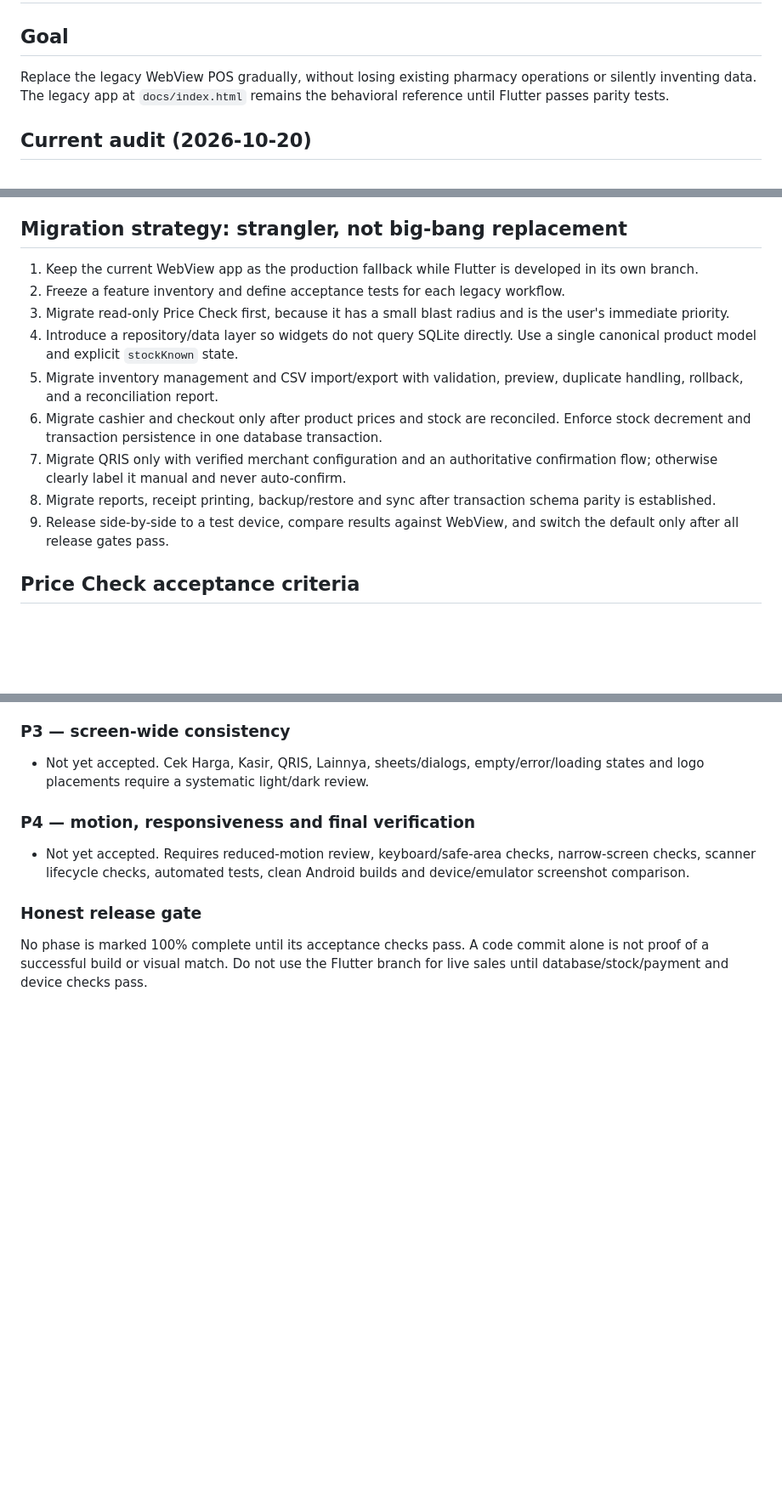
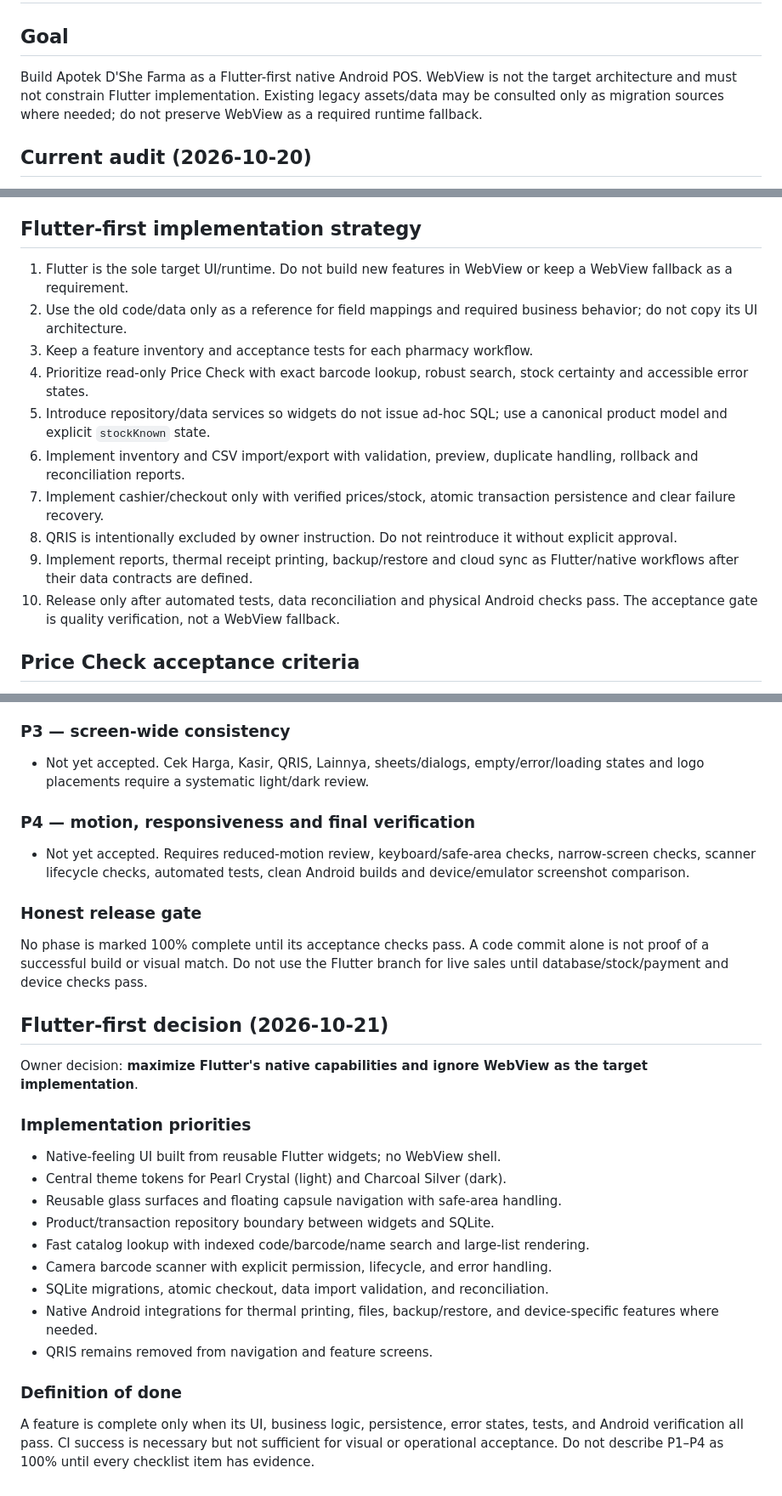
Before and after one commit to WRyouAldi/apotek-naufal-farma-v2, a Markdown page: docs/FLUTTER-MIGRATION-PLAN.md, 3 parts joined by grey strips. Shown at 85% size. Drawn GitHub-style; blank space fills up the shorter version.

Commit message:
docs: make Flutter the sole target and remove WebView fallback dependency

```diff
--- a/docs/FLUTTER-MIGRATION-PLAN.md
+++ b/docs/FLUTTER-MIGRATION-PLAN.md
@@ -1,7 +1,7 @@
 # Flutter Migration Plan — Apotek D'She Farma
 
 ## Goal
-Replace the legacy WebView POS gradually, without losing existing pharmacy operations or silently inventing data. The legacy app at `docs/index.html` remains the behavioral reference until Flutter passes parity tests.
+Build Apotek D'She Farma as a Flutter-first native Android POS. WebView is not the target architecture and must not constrain Flutter implementation. Existing legacy assets/data may be consulted only as migration sources where needed; do not preserve WebView as a required runtime fallback.
 
 ## Current audit (2026-10-20)
 - Legacy HTML/JS is approximately 1 MB and embeds a catalog of 4,348 products.
@@ -11,16 +11,17 @@ Replace the legacy WebView POS gradually, without losing existing pharmacy opera
 - QRIS provider confirmation, migration of transaction history, purchase-cost/profit fields, full reporting/export/printing, and legacy sync have not been verified as migrated.
 - CI/build must pass and a real Android device check is required before live use.
 
-## Migration strategy: strangler, not big-bang replacement
-1. Keep the current WebView app as the production fallback while Flutter is developed in its own branch.
-2. Freeze a feature inventory and define acceptance tests for each legacy workflow.
-3. Migrate read-only Price Check first, because it has a small blast radius and is the user's immediate priority.
-4. Introduce a repository/data layer so widgets do not query SQLite directly. Use a single canonical product model and explicit `stockKnown` state.
-5. Migrate inventory management and CSV import/export with validation, preview, duplicate handling, rollback, and a reconciliation report.
-6. Migrate cashier and checkout only after product prices and stock are reconciled. Enforce stock decrement and transaction persistence in one database transaction.
-7. Migrate QRIS only with verified merchant configuration and an authoritative confirmation flow; otherwise clearly label it manual and never auto-confirm.
-8. Migrate reports, receipt printing, backup/restore and sync after transaction schema parity is established.
-9. Release side-by-side to a test device, compare results against WebView, and switch the default only after all release gates pass.
+## Flutter-first implementation strategy
+1. Flutter is the sole target UI/runtime. Do not build new features in WebView or keep a WebView fallback as a requirement.
+2. Use the old code/data only as a reference for field mappings and required business behavior; do not copy its UI architecture.
+3. Keep a feature inventory and acceptance tests for each pharmacy workflow.
+4. Prioritize read-only Price Check with exact barcode lookup, robust search, stock certainty and accessible error states.
+5. Introduce repository/data services so widgets do not issue ad-hoc SQL; use a canonical product model and explicit `stockKnown` state.
+6. Implement inventory and CSV import/export with validation, preview, duplicate handling, rollback and reconciliation reports.
+7. Implement cashier/checkout only with verified prices/stock, atomic transaction persistence and clear failure recovery.
+8. QRIS is intentionally excluded by owner instruction. Do not reintroduce it without explicit approval.
+9. Implement reports, thermal receipt printing, backup/restore and cloud sync as Flutter/native workflows after their data contracts are defined.
+10. Release only after automated tests, data reconciliation and physical Android checks pass. The acceptance gate is quality verification, not a WebView fallback.
 
 ## Price Check acceptance criteria
 - Search by product name, code and barcode.
@@ -83,3 +84,22 @@ Replace the legacy WebView POS gradually, without losing existing pharmacy opera
 
 ### Honest release gate
 No phase is marked 100% complete until its acceptance checks pass. A code commit alone is not proof of a successful build or visual match. Do not use the Flutter branch for live sales until database/stock/payment and device checks pass.
+
+
+## Flutter-first decision (2026-10-21)
+
+Owner decision: **maximize Flutter's native capabilities and ignore WebView as the target implementation**.
+
+### Implementation priorities
+- Native-feeling UI built from reusable Flutter widgets; no WebView shell.
+- Central theme tokens for Pearl Crystal (light) and Charcoal Silver (dark).
+- Reusable glass surfaces and floating capsule navigation with safe-area handling.
+- Product/transaction repository boundary between widgets and SQLite.
+- Fast catalog lookup with indexed code/barcode/name search and large-list rendering.
+- Camera barcode scanner with explicit permission, lifecycle, and error handling.
+- SQLite migrations, atomic checkout, data import validation, and reconciliation.
+- Native Android integrations for thermal printing, files, backup/restore, and device-specific features where needed.
+- QRIS remains removed from navigation and feature screens.
+
+### Definition of done
+A feature is complete only when its UI, business logic, persistence, error states, tests, and Android verification all pass. CI success is necessary but not sufficient for visual or operational acceptance. Do not describe P1–P4 as 100% until every checklist item has evidence.
```
